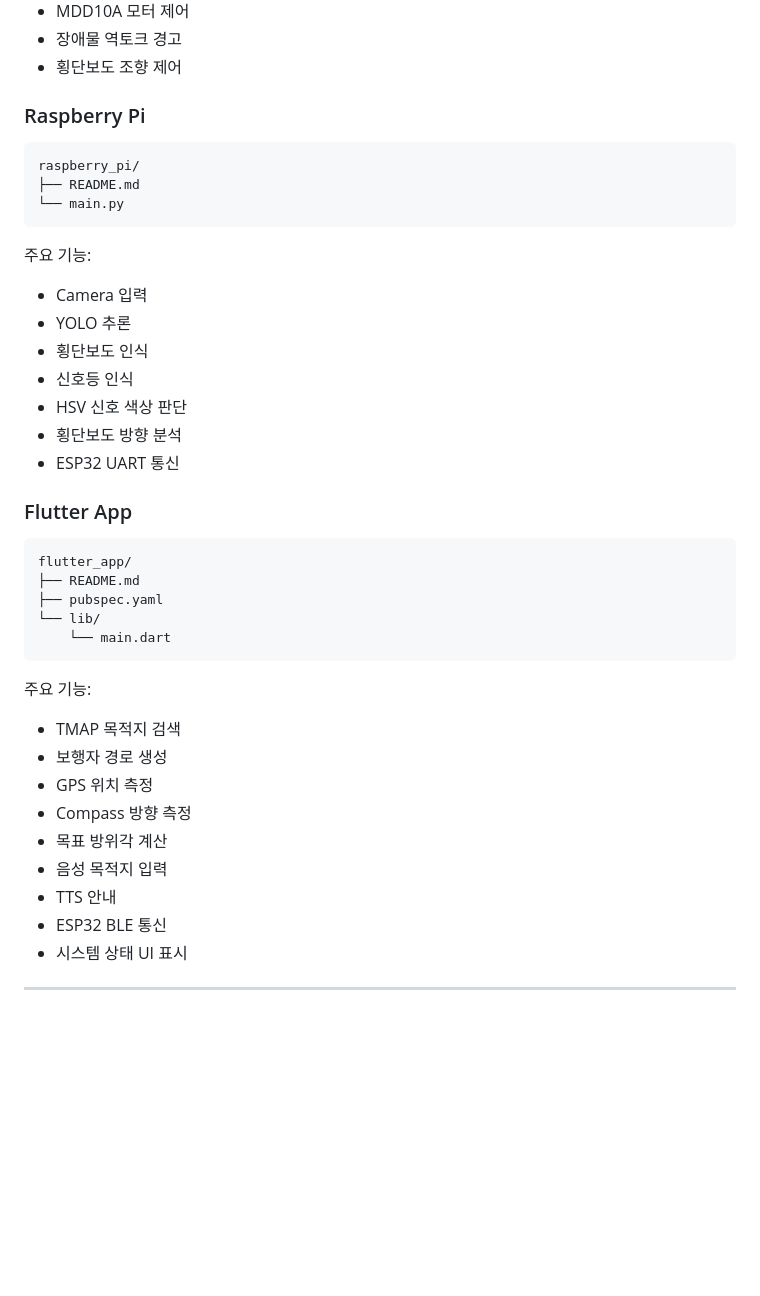
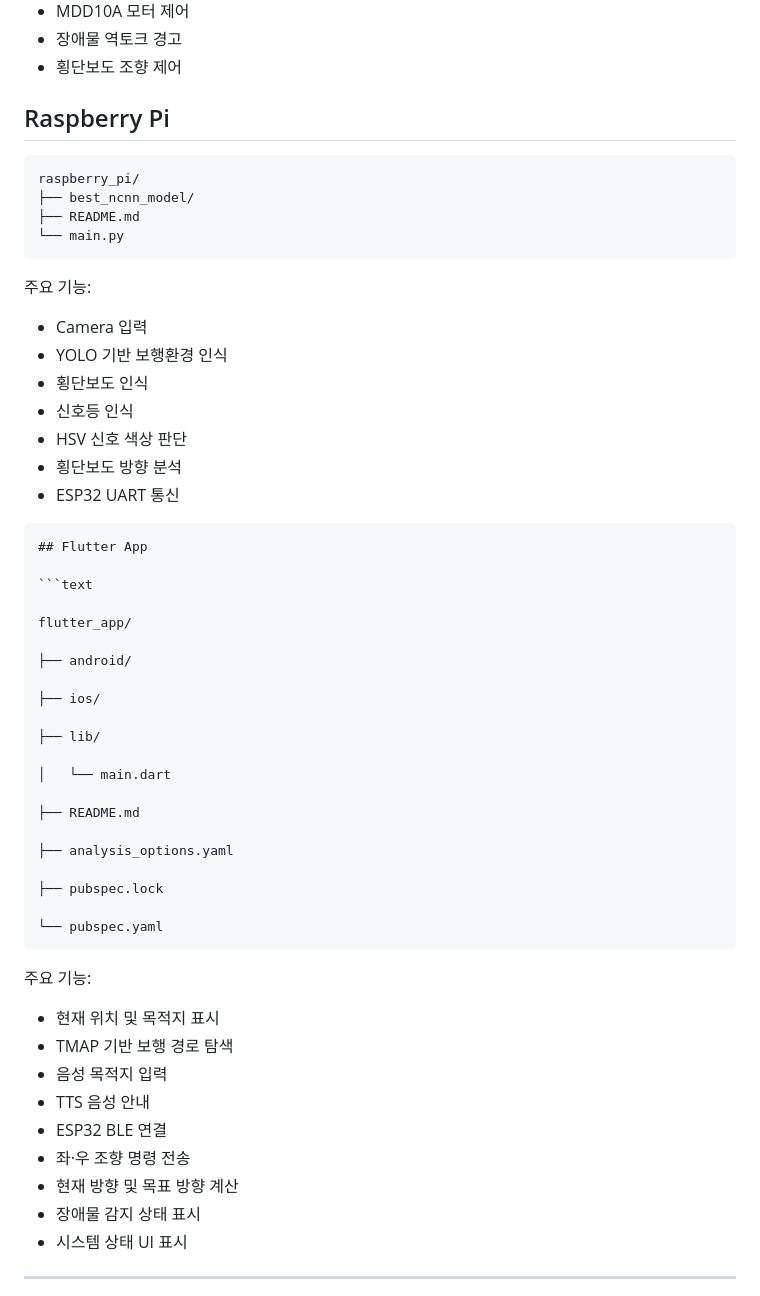
Before and after one commit to samareosa-cloud/2026ESWContest_free_JOJOLEEHAN, a Markdown page: README.md, the part around the change. Rendered like a GitHub page; blank space fills up the shorter version.

````diff
--- a/README.md
+++ b/README.md
@@ -478,10 +478,11 @@ esp32/
 - 장애물 역토크 경고
 - 횡단보도 조향 제어
 
-### Raspberry Pi
+## Raspberry Pi
 
 ```text
 raspberry_pi/
+├── best_ncnn_model/
 ├── README.md
 └── main.py
 ```
@@ -489,33 +490,47 @@ raspberry_pi/
 주요 기능:
 
 - Camera 입력
-- YOLO 추론
+- YOLO 기반 보행환경 인식
 - 횡단보도 인식
 - 신호등 인식
 - HSV 신호 색상 판단
 - 횡단보도 방향 분석
 - ESP32 UART 통신
 
-### Flutter App
+```markdown
+## Flutter App
 
 ```text
+
 flutter_app/
+
+├── android/
+
+├── ios/
+
+├── lib/
+
+│   └── main.dart
+
 ├── README.md
-├── pubspec.yaml
-└── lib/
-    └── main.dart
+
+├── analysis_options.yaml
+
+├── pubspec.lock
+
+└── pubspec.yaml
 ```
 
 주요 기능:
 
-- TMAP 목적지 검색
-- 보행자 경로 생성
-- GPS 위치 측정
-- Compass 방향 측정
-- 목표 방위각 계산
+- 현재 위치 및 목적지 표시
+- TMAP 기반 보행 경로 탐색
 - 음성 목적지 입력
-- TTS 안내
-- ESP32 BLE 통신
+- TTS 음성 안내
+- ESP32 BLE 연결
+- 좌·우 조향 명령 전송
+- 현재 방향 및 목표 방향 계산
+- 장애물 감지 상태 표시
 - 시스템 상태 UI 표시
 
 ---
````
